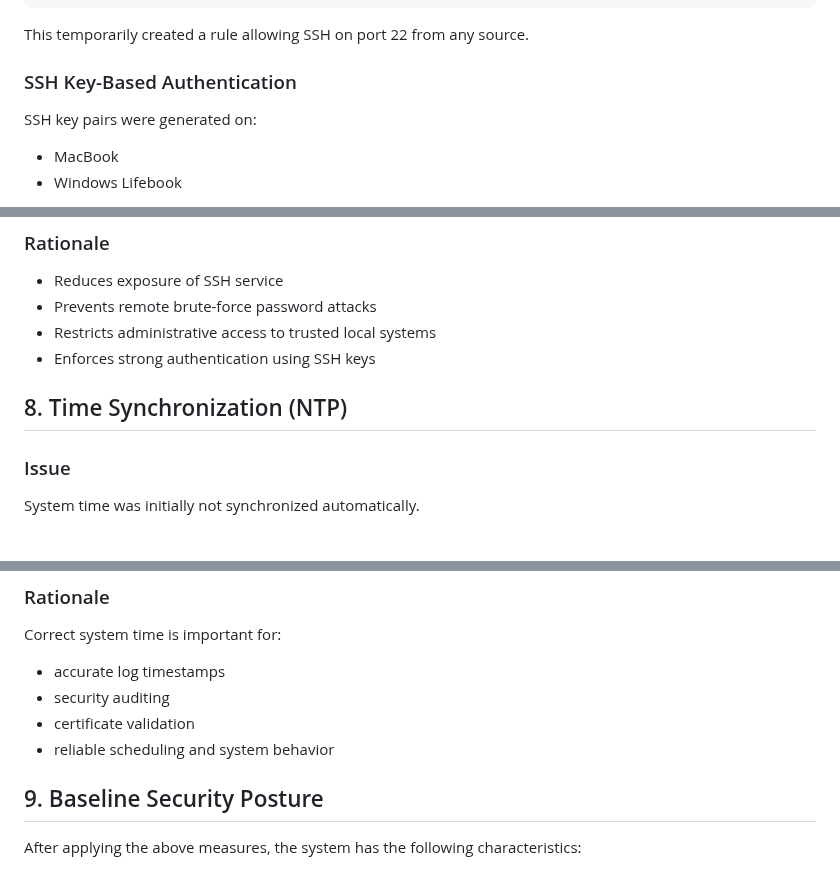
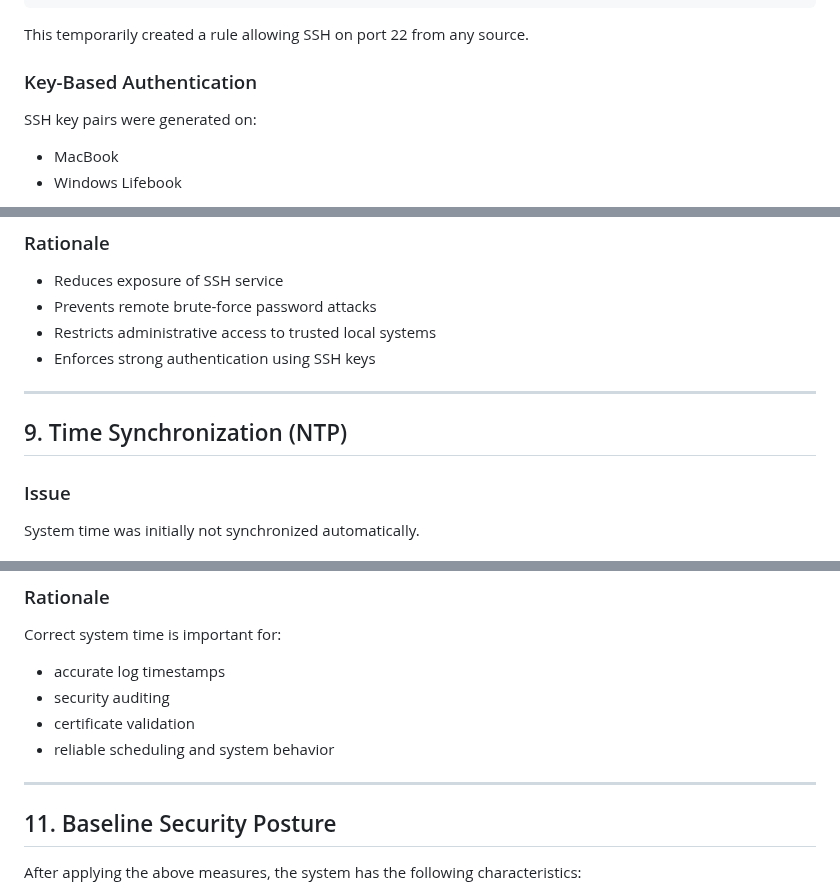
Before and after one commit to licetrosales/cybersecurity-lab, a Markdown page: linux-migration-surface-pro3/hardening.md, 3 parts joined by grey strips. GitHub-like rendering.

Commit message:
refactor: add sections separators

```diff
--- a/linux-migration-surface-pro3/hardening.md
+++ b/linux-migration-surface-pro3/hardening.md
@@ -187,7 +197,7 @@ sudo ufw status verbose
 
 This temporarily created a rule allowing SSH on port 22 from any source.
 
-### SSH Key-Based Authentication
+### Key-Based Authentication
 
 SSH key pairs were generated on:
 
@@ -296,7 +306,9 @@ Final SSH-related firewall state:
 - Restricts administrative access to trusted local systems
 - Enforces strong authentication using SSH keys
 
-## 8. Time Synchronization (NTP)
+---
+
+## 9. Time Synchronization (NTP)
 ### Issue
 
 System time was initially not synchronized automatically.
@@ -328,7 +340,9 @@ Correct system time is important for:
 - certificate validation
 - reliable scheduling and system behavior
 
-## 9. Baseline Security Posture
+---
+
+## 11. Baseline Security Posture
 
 After applying the above measures, the system has the following characteristics:
 
```
Also changed, not shown: other parts of linux-migration-surface-pro3/hardening.md (+11 -1 lines).
